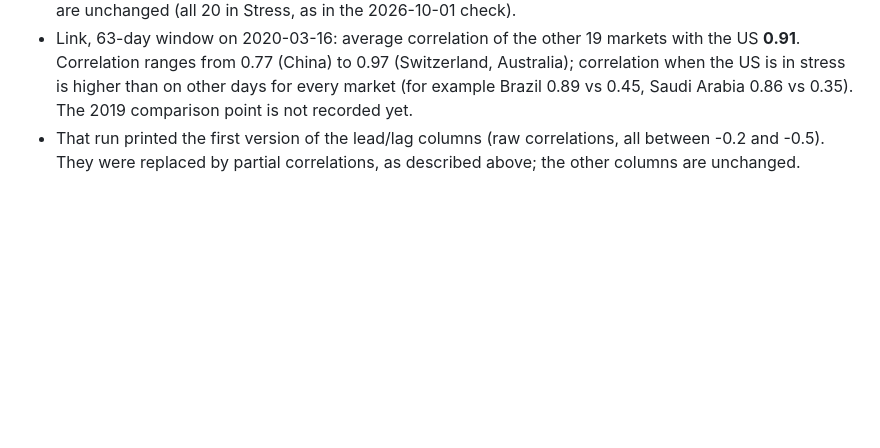
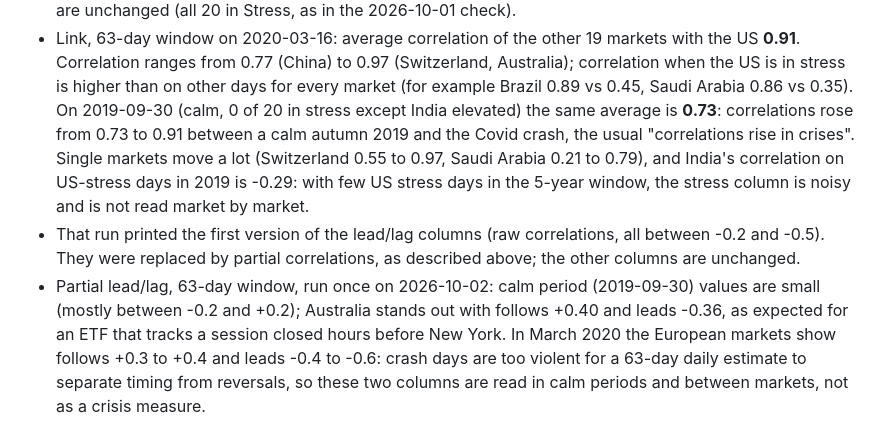
Before and after one commit to axou947/PFE_DRAI, a Markdown page: docs/WORLD.md, the part around the change. GitHub-like rendering; blank space fills up the shorter version.

Commit message:
Record the 2019 vs 2020 average correlation and the partial lead/lag run
Co-Authored-By: Claude Sonnet 5.5 <noreply@anthropic.com>
Claude-Session: https://claude.ai/code/session_015LNpz4sWDVGAmTkTCEqp8j

```diff
--- a/docs/WORLD.md
+++ b/docs/WORLD.md
@@ -161,6 +161,15 @@ Run once on real data (Tiingo ETFs, FRED H.10), settings unchanged:
 - Link, 63-day window on 2020-03-16: average correlation of the other 19 markets with the US **0.91**.
   Correlation ranges from 0.77 (China) to 0.97 (Switzerland, Australia); correlation when the US is in stress
   is higher than on other days for every market (for example Brazil 0.89 vs 0.45, Saudi Arabia 0.86 vs 0.35).
-  The 2019 comparison point is not recorded yet.
+  On 2019-09-30 (calm, 0 of 20 in stress except India elevated) the same average is **0.73**: correlations
+  rose from 0.73 to 0.91 between a calm autumn 2019 and the Covid crash, the usual "correlations rise in crises".
+  Single markets move a lot (Switzerland 0.55 to 0.97, Saudi Arabia 0.21 to 0.79), and India's correlation on
+  US-stress days in 2019 is -0.29: with few US stress days in the 5-year window, the stress column is noisy and
+  is not read market by market.
 - That run printed the first version of the lead/lag columns (raw correlations, all between -0.2 and -0.5).
   They were replaced by partial correlations, as described above; the other columns are unchanged.
+- Partial lead/lag, 63-day window, run once on 2026-10-02: calm period (2019-09-30) values are small
+  (mostly between -0.2 and +0.2); Australia stands out with follows +0.40 and leads -0.36, as expected for an ETF
+  that tracks a session closed hours before New York. In March 2020 the European markets show follows +0.3 to
+  +0.4 and leads -0.4 to -0.6: crash days are too violent for a 63-day daily estimate to separate timing
+  from reversals, so these two columns are read in calm periods and between markets, not as a crisis measure.
```
